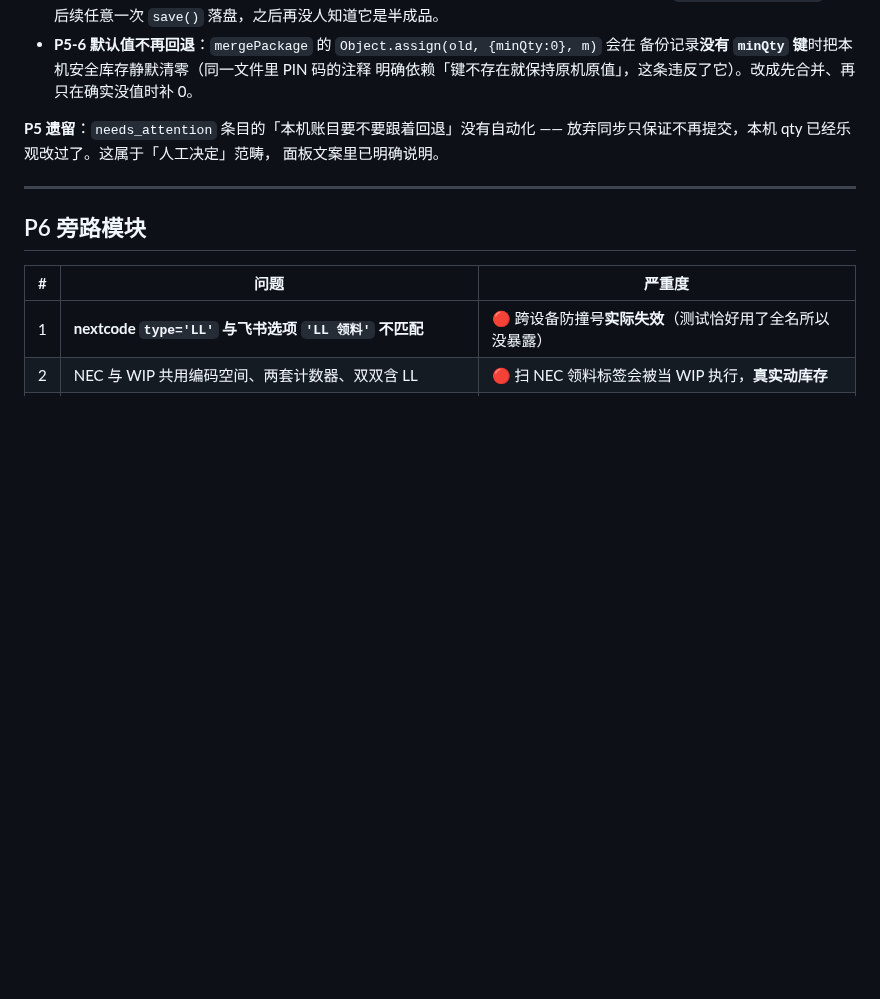
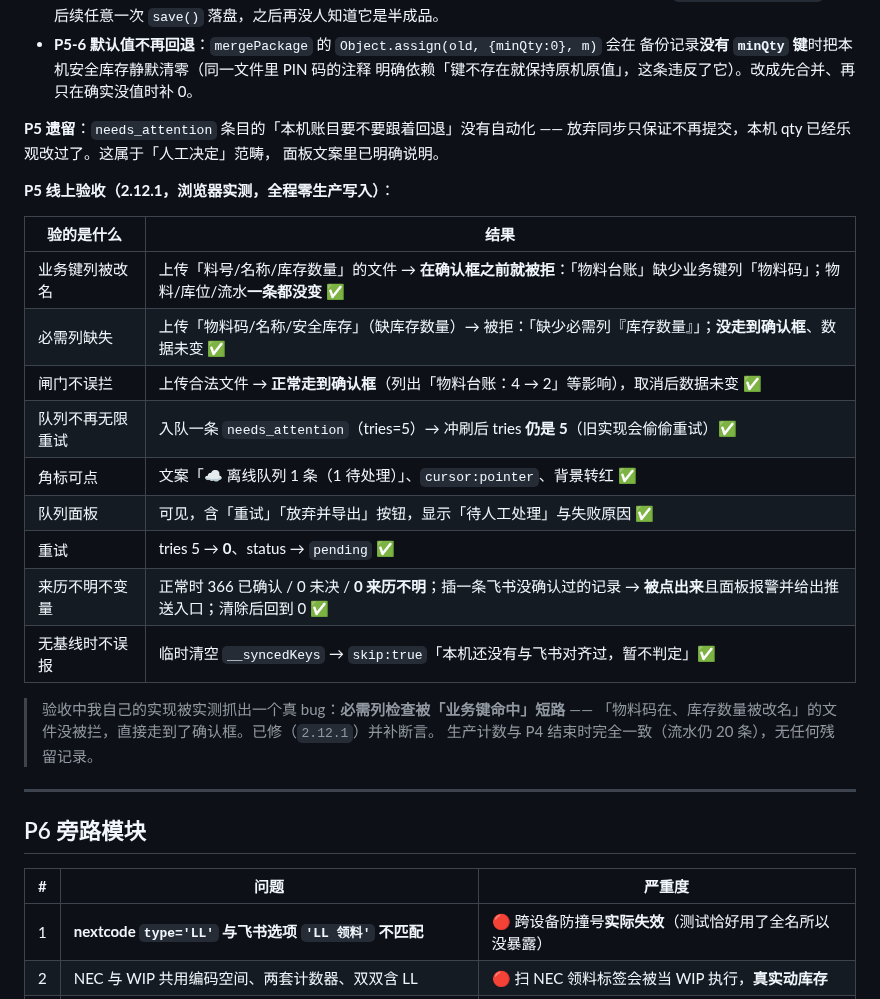
Before and after one commit to new-energy-coder-club/416mes, a Markdown page: 分阶段解决方案.md, the part around the change. Rendered like a GitHub page; blank space fills up the shorter version.

Commit message:
文档：记录 P5 线上验收（9 项浏览器实测，全程零生产写入）

```diff
--- a/分阶段解决方案.md
+++ b/分阶段解决方案.md
@@ -231,6 +231,24 @@ mock 也对齐）。若某天该字段缺失，`complete` 会如实报 `null`，
 放弃同步只保证不再提交，本机 qty 已经乐观改过了。这属于「人工决定」范畴，
 面板文案里已明确说明。
 
+**P5 线上验收（2.12.1，浏览器实测，全程零生产写入）**：
+
+| 验的是什么 | 结果 |
+|---|---|
+| 业务键列被改名 | 上传「料号/名称/库存数量」的文件 → **在确认框之前就被拒**：「物料台账」缺少业务键列「物料码」；物料/库位/流水**一条都没变** ✅ |
+| 必需列缺失 | 上传「物料码/名称/安全库存」（缺库存数量）→ 被拒：「缺少必需列『库存数量』」；**没走到确认框**、数据未变 ✅ |
+| 闸门不误拦 | 上传合法文件 → **正常走到确认框**（列出「物料台账：4 → 2」等影响），取消后数据未变 ✅ |
+| 队列不再无限重试 | 入队一条 `needs_attention`（tries=5）→ 冲刷后 tries **仍是 5**（旧实现会偷偷重试）✅ |
+| 角标可点 | 文案「☁️ 离线队列 1 条（1 待处理）」、`cursor:pointer`、背景转红 ✅ |
+| 队列面板 | 可见，含「重试」「放弃并导出」按钮，显示「待人工处理」与失败原因 ✅ |
+| 重试 | tries 5 → **0**、status → `pending` ✅ |
+| 来历不明不变量 | 正常时 366 已确认 / 0 未决 / **0 来历不明**；插一条飞书没确认过的记录 → **被点出来**且面板报警并给出推送入口；清除后回到 0 ✅ |
+| 无基线时不误报 | 临时清空 `__syncedKeys` → `skip:true`「本机还没有与飞书对齐过，暂不判定」✅ |
+
+> 验收中我自己的实现被实测抓出一个真 bug：**必需列检查被「业务键命中」短路** ——
+> 「物料码在、库存数量被改名」的文件没被拦，直接走到了确认框。已修（`2.12.1`）并补断言。
+> 生产计数与 P4 结束时完全一致（流水仍 20 条），无任何残留记录。
+
 ---
 
 ## P6 旁路模块
```
